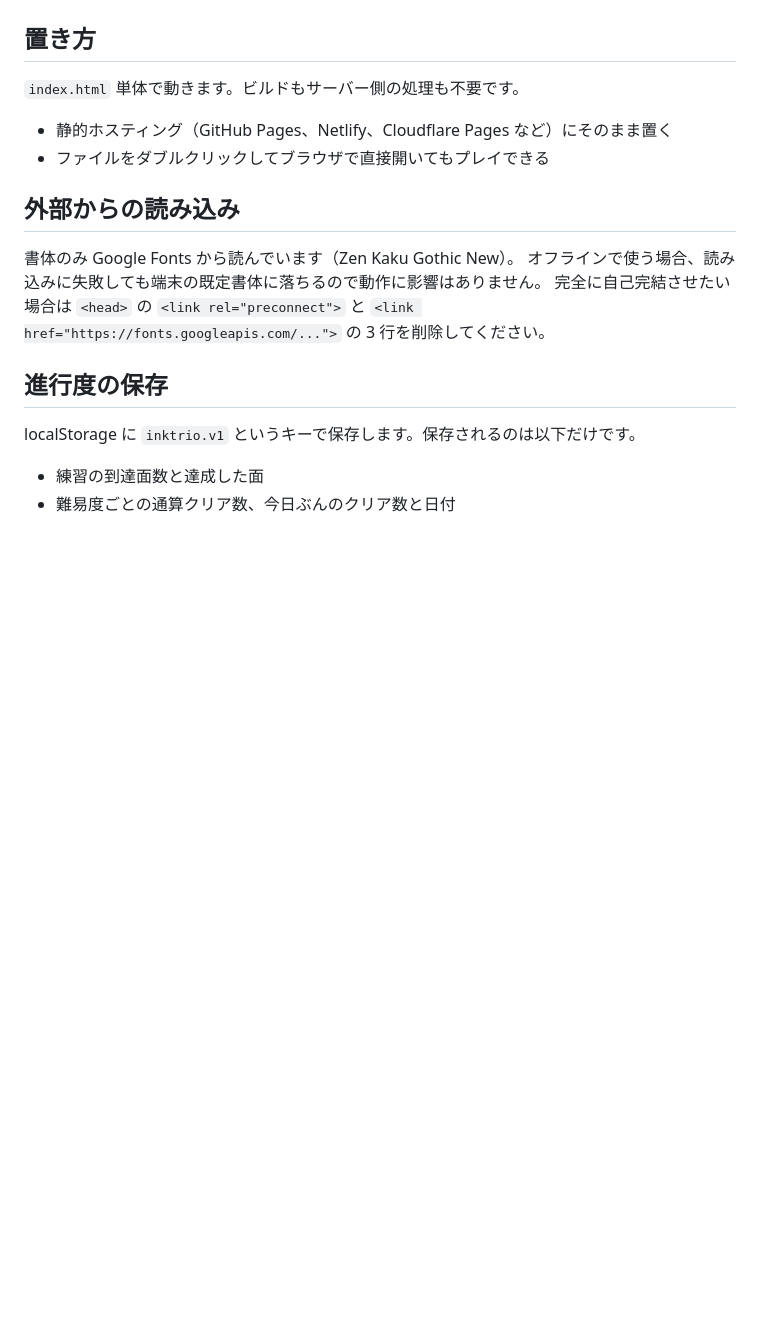
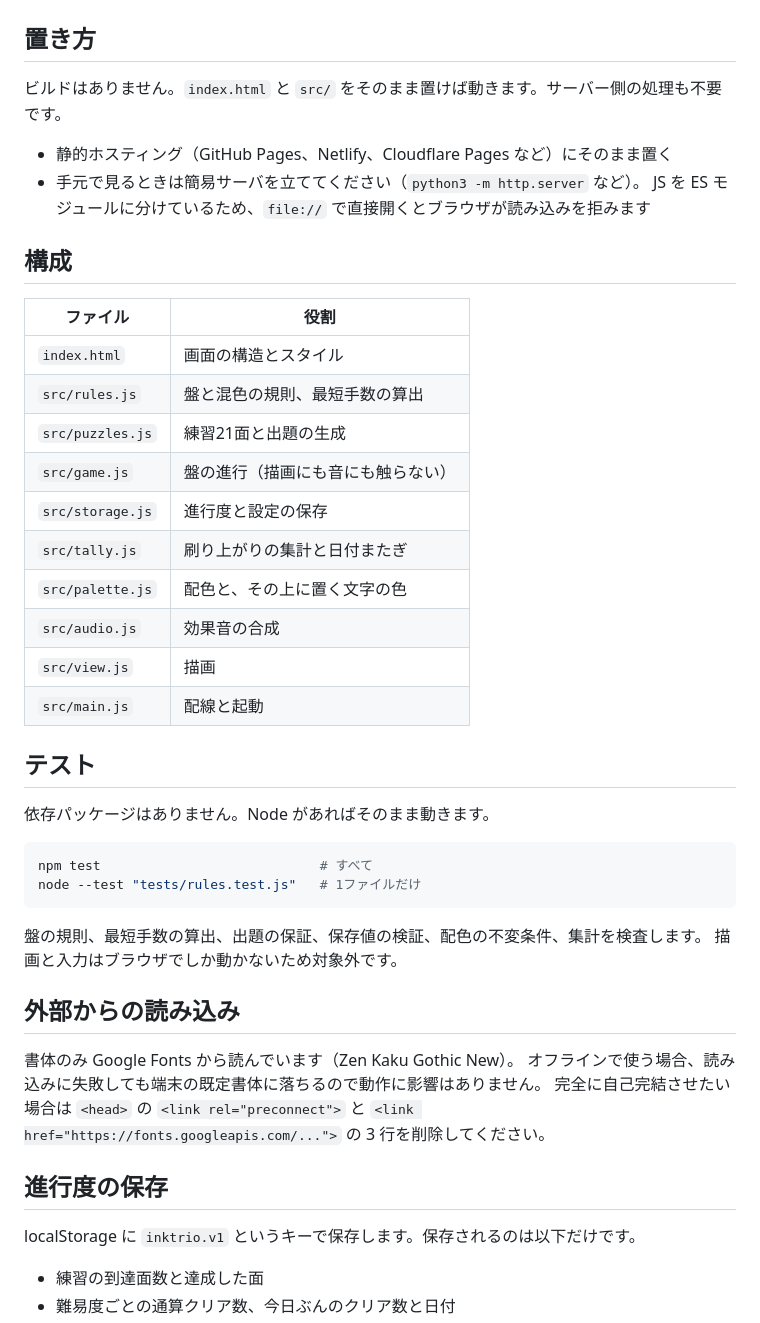
Before and after one commit to m-masaki72/ink-trio, a Markdown page: README.md, the part around the change. Rendered like a GitHub page; blank space fills up the shorter version.

````diff
--- a/README.md
+++ b/README.md
@@ -18,10 +18,38 @@
 
 ## 置き方
 
-`index.html` 単体で動きます。ビルドもサーバー側の処理も不要です。
+ビルドはありません。`index.html` と `src/` をそのまま置けば動きます。サーバー側の処理も不要です。
 
 - 静的ホスティング（GitHub Pages、Netlify、Cloudflare Pages など）にそのまま置く
-- ファイルをダブルクリックしてブラウザで直接開いてもプレイできる
+- 手元で見るときは簡易サーバを立ててください（`python3 -m http.server` など）。
+  JS を ES モジュールに分けているため、`file://` で直接開くとブラウザが読み込みを拒みます
+
+## 構成
+
+| ファイル | 役割 |
+|---|---|
+| `index.html` | 画面の構造とスタイル |
+| `src/rules.js` | 盤と混色の規則、最短手数の算出 |
+| `src/puzzles.js` | 練習21面と出題の生成 |
+| `src/game.js` | 盤の進行（描画にも音にも触らない） |
+| `src/storage.js` | 進行度と設定の保存 |
+| `src/tally.js` | 刷り上がりの集計と日付またぎ |
+| `src/palette.js` | 配色と、その上に置く文字の色 |
+| `src/audio.js` | 効果音の合成 |
+| `src/view.js` | 描画 |
+| `src/main.js` | 配線と起動 |
+
+## テスト
+
+依存パッケージはありません。Node があればそのまま動きます。
+
+```sh
+npm test                            # すべて
+node --test "tests/rules.test.js"   # 1ファイルだけ
+```
+
+盤の規則、最短手数の算出、出題の保証、保存値の検証、配色の不変条件、集計を検査します。
+描画と入力はブラウザでしか動かないため対象外です。
 
 ## 外部からの読み込み
 
````
Also changed, not shown: CLAUDE.md (+78 -40 lines).
